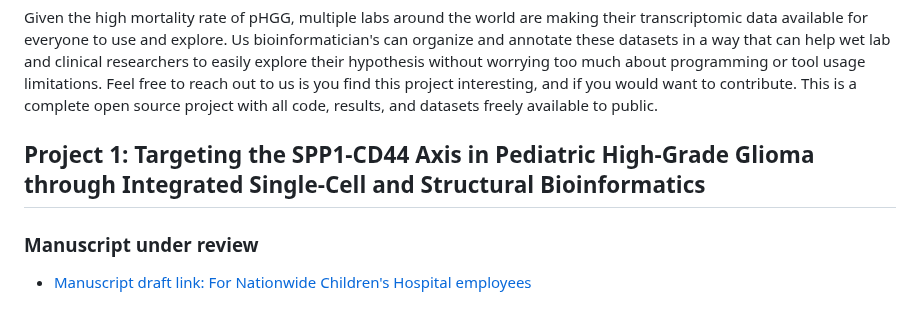
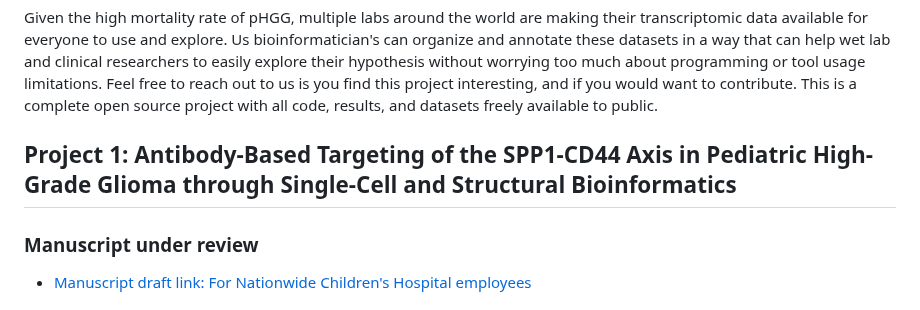
Before and after one commit to Sashoss/Pediatric_Immuno-Oncology, a Markdown page: README.md, the part around the change. GitHub-like rendering.

Commit message:
Project title added

```diff
--- a/README.md
+++ b/README.md
@@ -5,7 +5,7 @@
 
 Given the high mortality rate of pHGG, multiple labs around the world are making their transcriptomic data available for everyone to use and explore. Us bioinformatician's can organize and annotate these datasets in a way that can help wet lab and clinical researchers to easily explore their hypothesis without worrying too much about programming or tool usage limitations. Feel free to reach out to us is you find this project interesting, and if you would want to contribute. This is a complete open source project with all code, results, and datasets freely available to public.
 
-## Project 1: Targeting the SPP1-CD44 Axis in Pediatric High-Grade Glioma through Integrated Single-Cell and Structural Bioinformatics
+## Project 1: Antibody-Based Targeting of the SPP1-CD44 Axis in Pediatric High-Grade Glioma through Single-Cell and Structural Bioinformatics
 
 ### <b>Manuscript under review</b>
 - [Manuscript draft link: For Nationwide Children's Hospital employees](https://nationwidechildrens-my.sharepoint.com/:w:/r/personal/ambuj_kumar_nationwidechildrens_org/Documents/SPP1_Project/Manuscript.docx?d=w6709113cea954b4794edb8017e88f115&csf=1&web=1&e=Fe9XyH)
```
